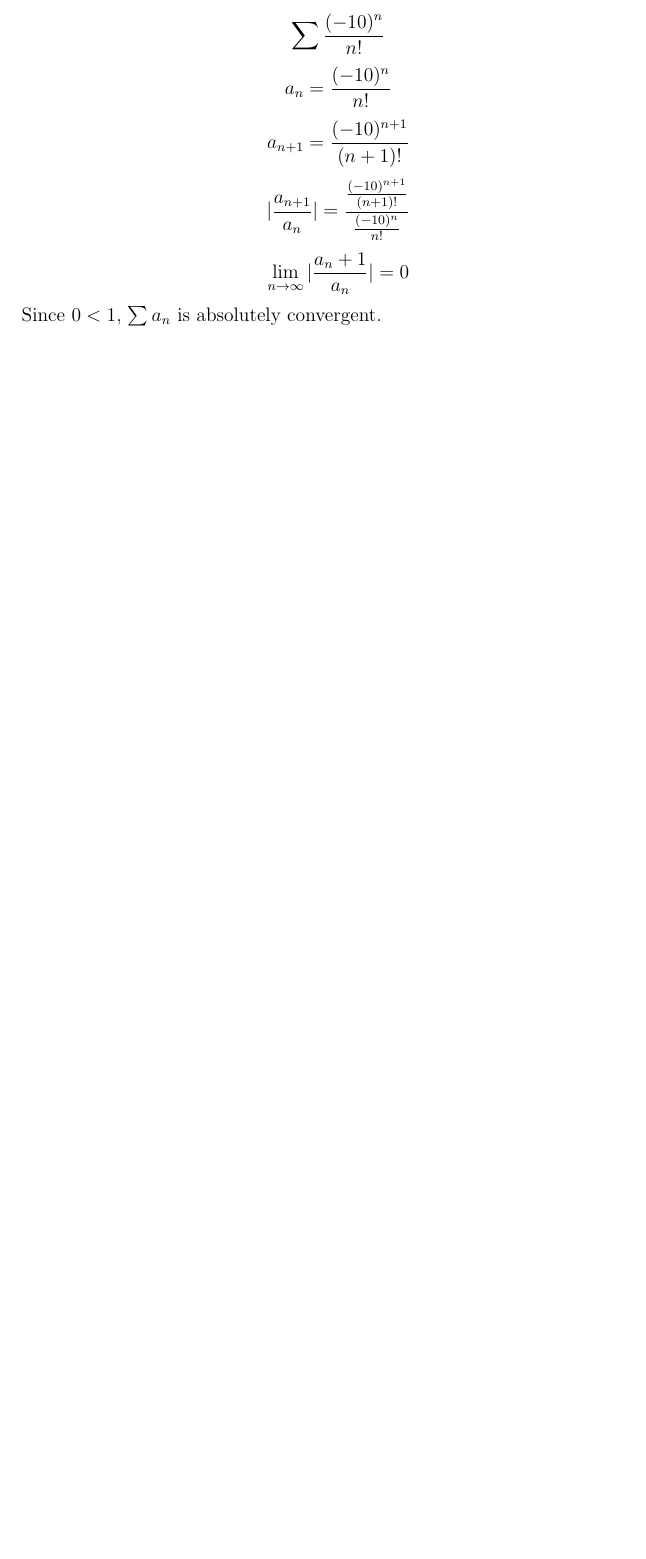
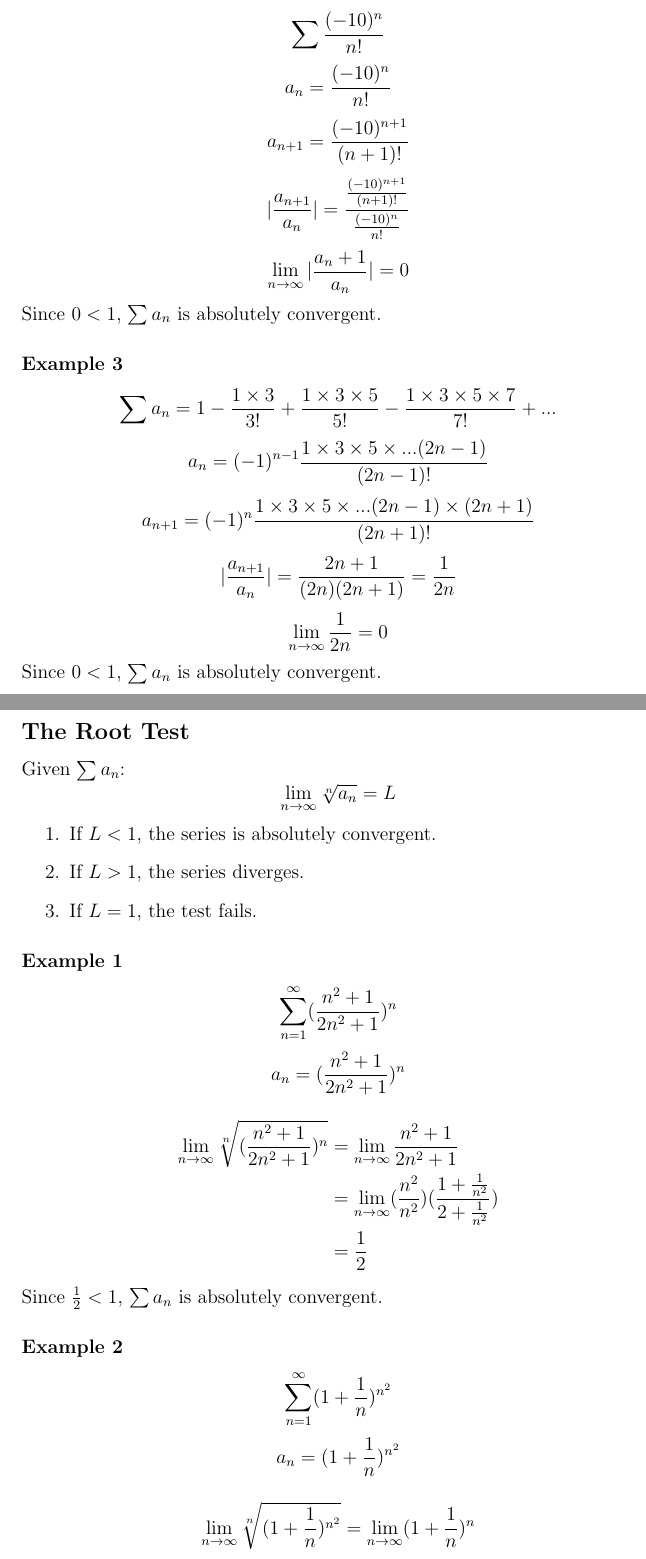
Before and after one commit to omgimanerd/rit, a LaTeX document (latex/math-182a_calculus-2/11.6_absolute_convergence_and_the_ratio_and_root_tests.tex): part of page 2 of 2 before the commit and two parts of pages 2 and 3 of 4 after it, the two joined at a grey line, cut so that both start at the same text, the shorter picture padded with empty space. Compiled offline with pdfLaTeX.

Commit message:
ratio and root tests

```diff
--- a/latex/math-182a_calculus-2/11.6_absolute_convergence_and_the_ratio_and_root_tests.tex
+++ b/latex/math-182a_calculus-2/11.6_absolute_convergence_and_the_ratio_and_root_tests.tex
@@ -53,3 +53,42 @@ Since \( \frac{1}{2} < 1 \), \( \sum{a_{n}} \) is absolutely convergent.
 \[ \lim_{n\to\infty}|\frac{a_{n}+1}{a_{n}}| = 0 \]
 Since \( 0 < 1 \), \( \sum{a_{n}} \) is absolutely convergent.
 
+\subsubsection*{Example 3}
+\[ \sum{a_{n}} = 1-\frac{1\times 3}{3!}+\frac{1\times 3\times 5}{5!}-
+   \frac{1\times 3\times 5\times 7}{7!}+... \]
+\[ a_{n} = (-1)^{n-1}\frac{1\times 3\times 5\times...(2n-1)}{(2n-1)!} \]
+\[ a_{n+1} = (-1)^{n}\frac{1\times 3\times 5\times...(2n-1)\times(2n+1)}
+   {(2n+1)!} \]
+\[ |\frac{a_{n+1}}{a_{n}}| = \frac{2n+1}{(2n)(2n+1)} = \frac{1}{2n} \]
+\[ \lim_{n\to\infty}\frac{1}{2n} = 0 \]
+Since \( 0 < 1 \), \( \sum{a_{n}} \) is absolutely convergent.
+
+\subsection*{The Root Test}
+Given \( \sum{a_{n}} \):
+\[ \lim_{n\to\infty}\sqrt[n]{a_{n}} = L \]
+\begin{enumerate}
+  \item If \( L < 1 \), the series is absolutely convergent.
+  \item If \( L > 1 \), the series diverges.
+  \item If \( L = 1 \), the test fails.
+\end{enumerate}
+
+\subsubsection*{Example 1}
+\[ \sum_{n=1}^{\infty}(\frac{n^{2}+1}{2n^{2}+1})^{n} \]
+\[ a_{n} = (\frac{n^{2}+1}{2n^{2}+1})^{n} \]
+\begin{align*}
+  \lim_{n\to\infty}\sqrt[n]{(\frac{n^{2}+1}{2n^{2}+1})^{n}} &=
+    \lim_{n\to\infty}\frac{n^{2}+1}{2n^{2}+1} \\
+  &= \lim_{n\to\infty}
+    (\frac{n^{2}}{n^{2}})(\frac{1+\frac{1}{n^{2}}}{2+\frac{1}{n^{2}}}) \\
+  &= \frac{1}{2}
+\end{align*}
+Since \( \frac{1}{2} < 1 \), \( \sum{a_{n}} \) is absolutely convergent.
+
+\subsubsection*{Example 2}
+\[ \sum_{n=1}^{\infty}(1+\frac{1}{n})^{n^{2}} \]
+\[ a_{n} = (1+\frac{1}{n})^{n^{2}} \]
+\begin{align*}
+  \lim_{n\to\infty}\sqrt[n]{(1+\frac{1}{n})^{n^{2}}} &=
+    \lim_{n\to\infty}(1+\frac{1}{n})^{n} \\
+  &= \e
+\end{align*}
```
Also changed, not shown: latex/math-182a_calculus-2/11.6_absolute_convergence_and_the_ratio_and_root_tests.tex (17 more changed lines).
